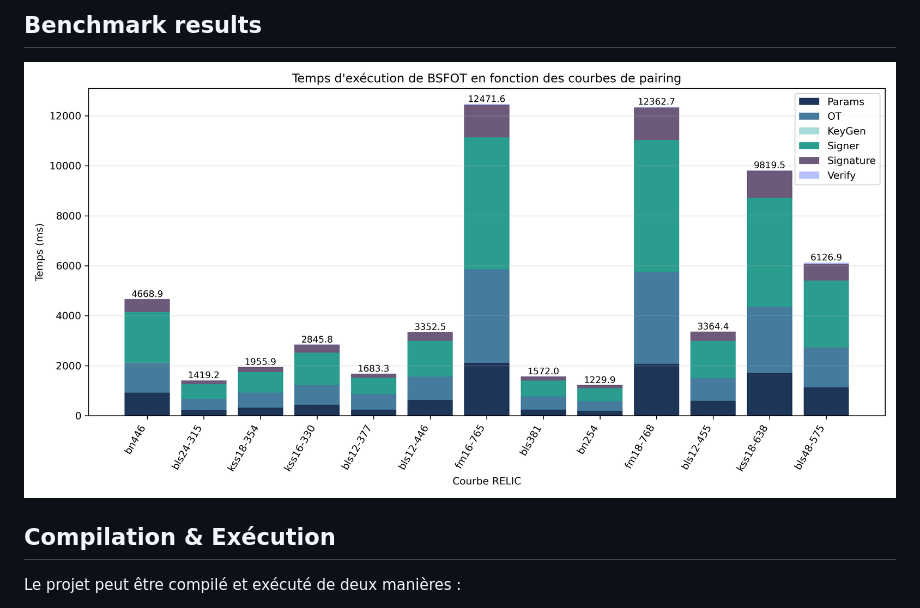
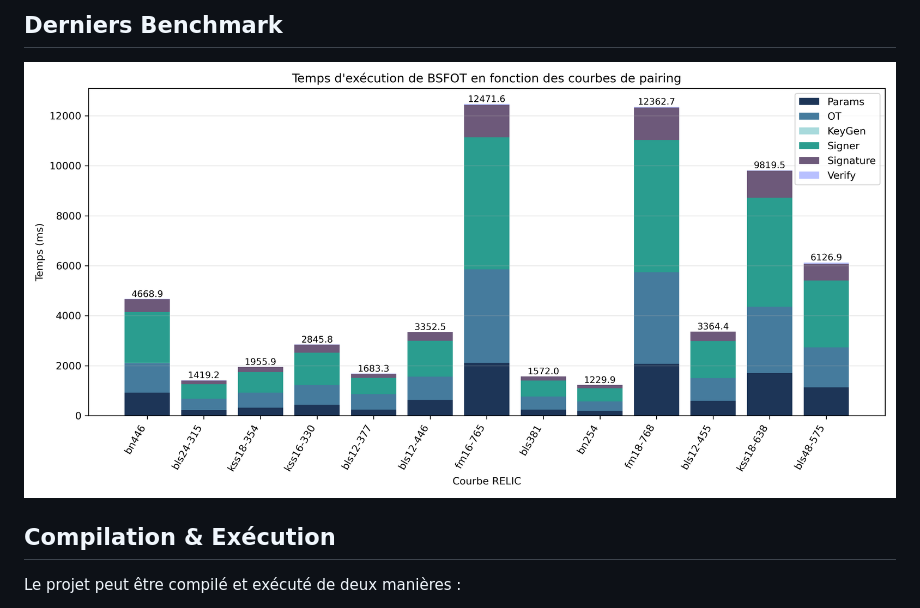
Before and after one commit to julian-mtn/BSFOT, a Markdown page: README.md, the part around one of its changes. GitHub-like rendering.

```diff
--- a/README.md
+++ b/README.md
@@ -1,2 +1,2 @@
-## Benchmark results
+## Derniers Benchmark
 
```
Also changed, not shown: other parts of README.md (+1 -1 lines).
